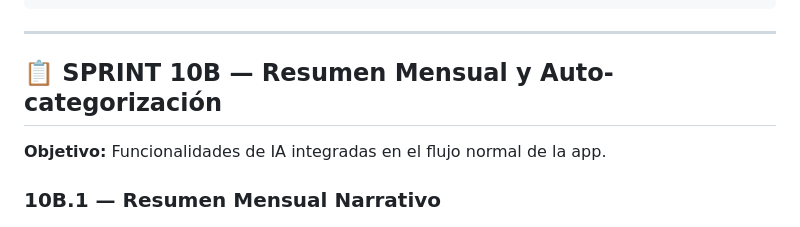
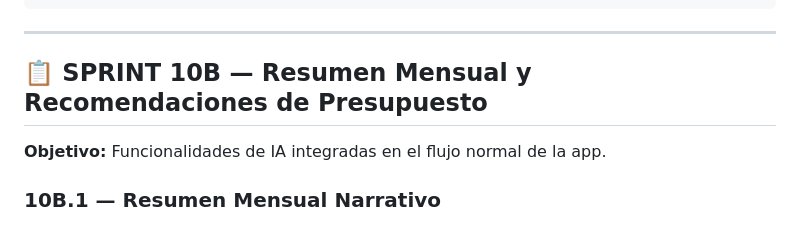
Before and after one commit to AlexanderG8/finance-app, a Markdown page: SprintPlanIA.md, the part around the change. GitHub-like rendering.

Commit message:
Se modificó titulo

```diff
--- a/SprintPlanIA.md
+++ b/SprintPlanIA.md
@@ -223,7 +223,7 @@ REGLAS:
 
 ---
 
-## 📋 SPRINT 10B — Resumen Mensual y Auto-categorización
+## 📋 SPRINT 10B — Resumen Mensual y Recomendaciones de Presupuesto
 
 **Objetivo:** Funcionalidades de IA integradas en el flujo normal de la app.
 
```
